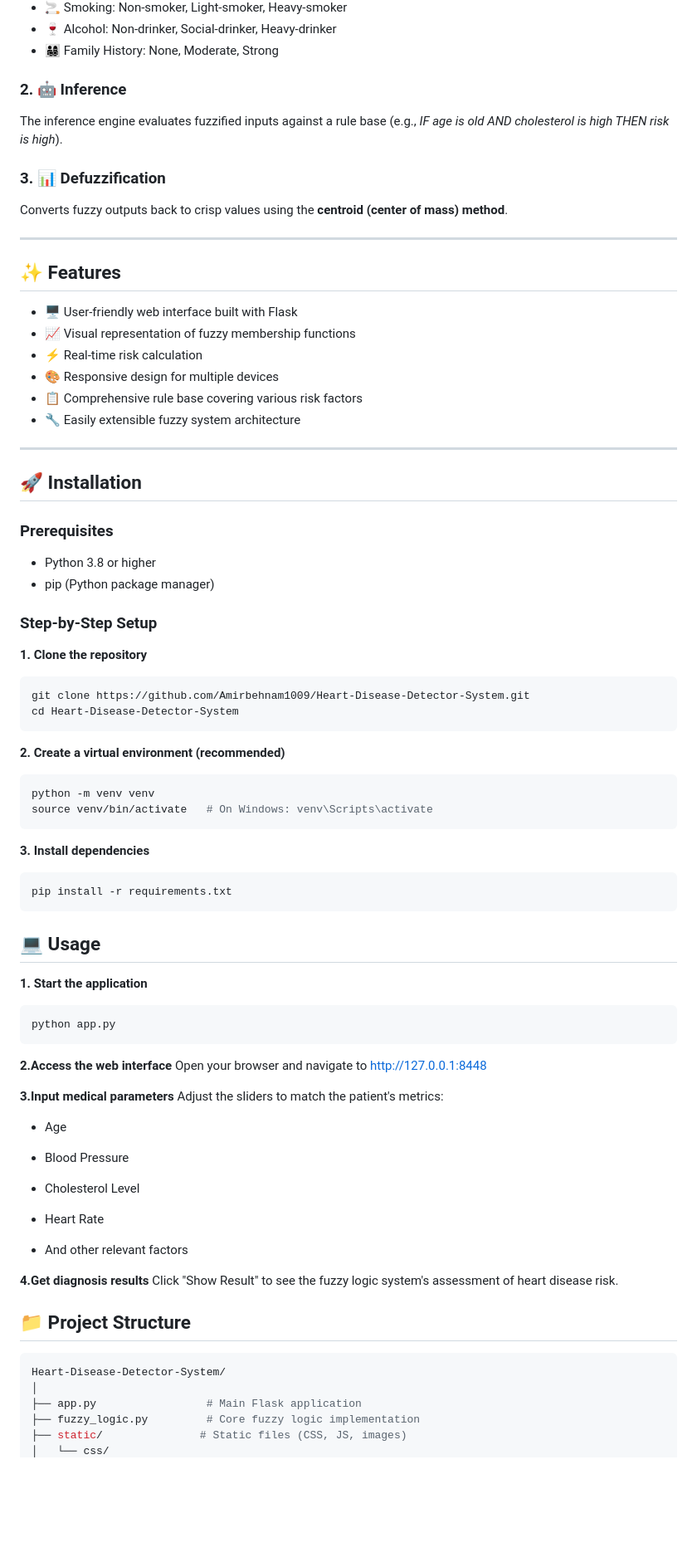
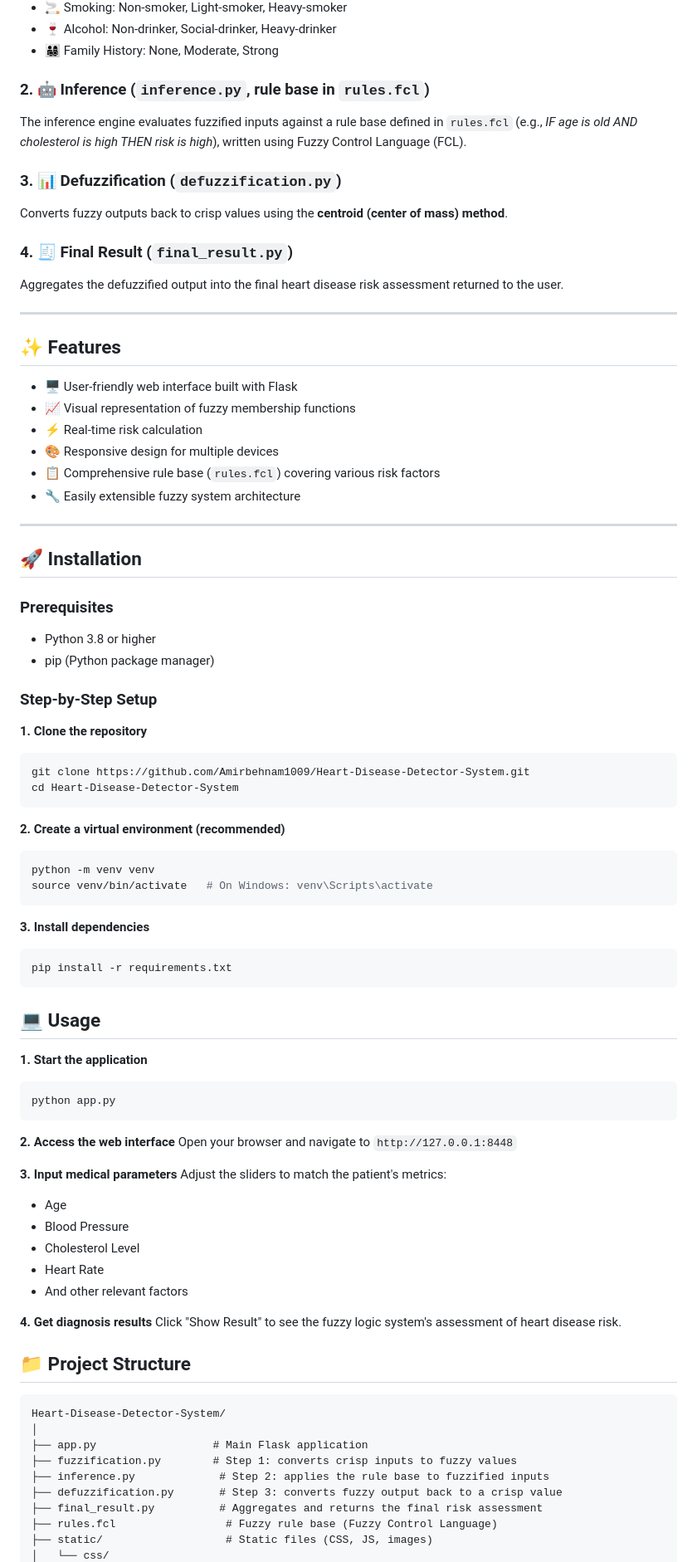
Before and after one commit to Amirbehnam1009/Heart-Disease-Detector-System, a Markdown page: README.md, the part around one of its changes. Shown at 83% size. GitHub-like rendering; blank space fills up the shorter version.

````diff
--- a/README.md
+++ b/README.md
@@ -45,11 +44,14 @@ Converts crisp input values into fuzzy values, handling uncertainties in real-wo
 - 🍷 Alcohol: Non-drinker, Social-drinker, Heavy-drinker
 - 👨‍👩‍👧‍👦 Family History: None, Moderate, Strong
 
-### 2. 🤖 Inference
-The inference engine evaluates fuzzified inputs against a rule base (e.g., *IF age is old AND cholesterol is high THEN risk is high*).
+### 2. 🤖 Inference (`inference.py`, rule base in `rules.fcl`)
+The inference engine evaluates fuzzified inputs against a rule base defined in `rules.fcl` (e.g., *IF age is old AND cholesterol is high THEN risk is high*), written using Fuzzy Control Language (FCL).
 
-### 3. 📊 Defuzzification
+### 3. 📊 Defuzzification (`defuzzification.py`)
 Converts fuzzy outputs back to crisp values using the **centroid (center of mass) method**.
+
+### 4. 🧾 Final Result (`final_result.py`)
+Aggregates the defuzzified output into the final heart disease risk assessment returned to the user.
 
 ---
 
@@ -58,7 +60,7 @@ Converts fuzzy outputs back to crisp values using the **centroid (center of mass
 - 📈 Visual representation of fuzzy membership functions
 - ⚡ Real-time risk calculation
 - 🎨 Responsive design for multiple devices
-- 📋 Comprehensive rule base covering various risk factors
+- 📋 Comprehensive rule base (`rules.fcl`) covering various risk factors
 - 🔧 Easily extensible fuzzy system architecture
 
 ---
@@ -70,7 +72,6 @@ Converts fuzzy outputs back to crisp values using the **centroid (center of mass
 - pip (Python package manager)
 
 ### Step-by-Step Setup
-
 
 **1. Clone the repository**
 ```bash
@@ -86,36 +87,35 @@ source venv/bin/activate   # On Windows: venv\Scripts\activate
 ```bash
 pip install -r requirements.txt
 ```
+
 ## 💻 Usage
 **1. Start the application**
-
 ```bash
 python app.py
 ```
-**2.Access the web interface**
-Open your browser and navigate to http://127.0.0.1:8448
+**2. Access the web interface**
+Open your browser and navigate to `http://127.0.0.1:8448`
 
-**3.Input medical parameters**
+**3. Input medical parameters**
 Adjust the sliders to match the patient's metrics:
+- Age
+- Blood Pressure
+- Cholesterol Level
+- Heart Rate
+- And other relevant factors
 
-* Age
-
-* Blood Pressure
-
-* Cholesterol Level
-
-* Heart Rate
-
-* And other relevant factors
-
-**4.Get diagnosis results**
+**4. Get diagnosis results**
 Click "Show Result" to see the fuzzy logic system's assessment of heart disease risk.
 
 ## 📁 Project Structure
-``` bash
+```
 Heart-Disease-Detector-System/
 │
-├── app.py                 # Main Flask application
-├── fuzzy_logic.py         # Core fuzzy logic implementation
-├── static/               # Static files (CSS, JS, images)
+├── app.py                  # Main Flask application
+├── fuzzification.py        # Step 1: converts crisp inputs to fuzzy values
+├── inference.py             # Step 2: applies the rule base to fuzzified inputs
+├── defuzzification.py       # Step 3: converts fuzzy output back to a crisp value
+├── final_result.py          # Aggregates and returns the final risk assessment
+├── rules.fcl                 # Fuzzy rule base (Fuzzy Control Language)
+├── static/                   # Static files (CSS, JS, images)
 │   └── css/
````
Also changed, not shown: other parts of README.md (+10 -12 lines).
